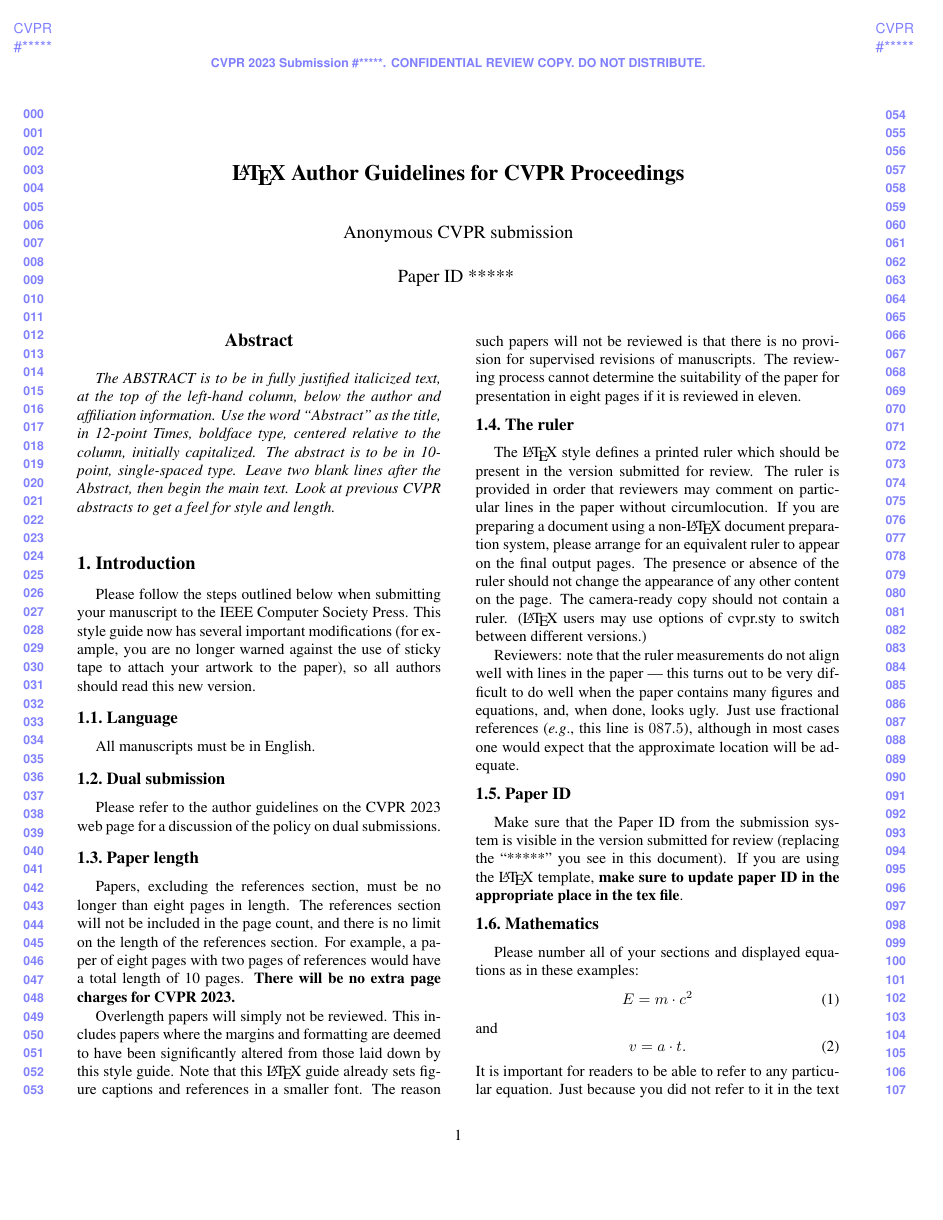
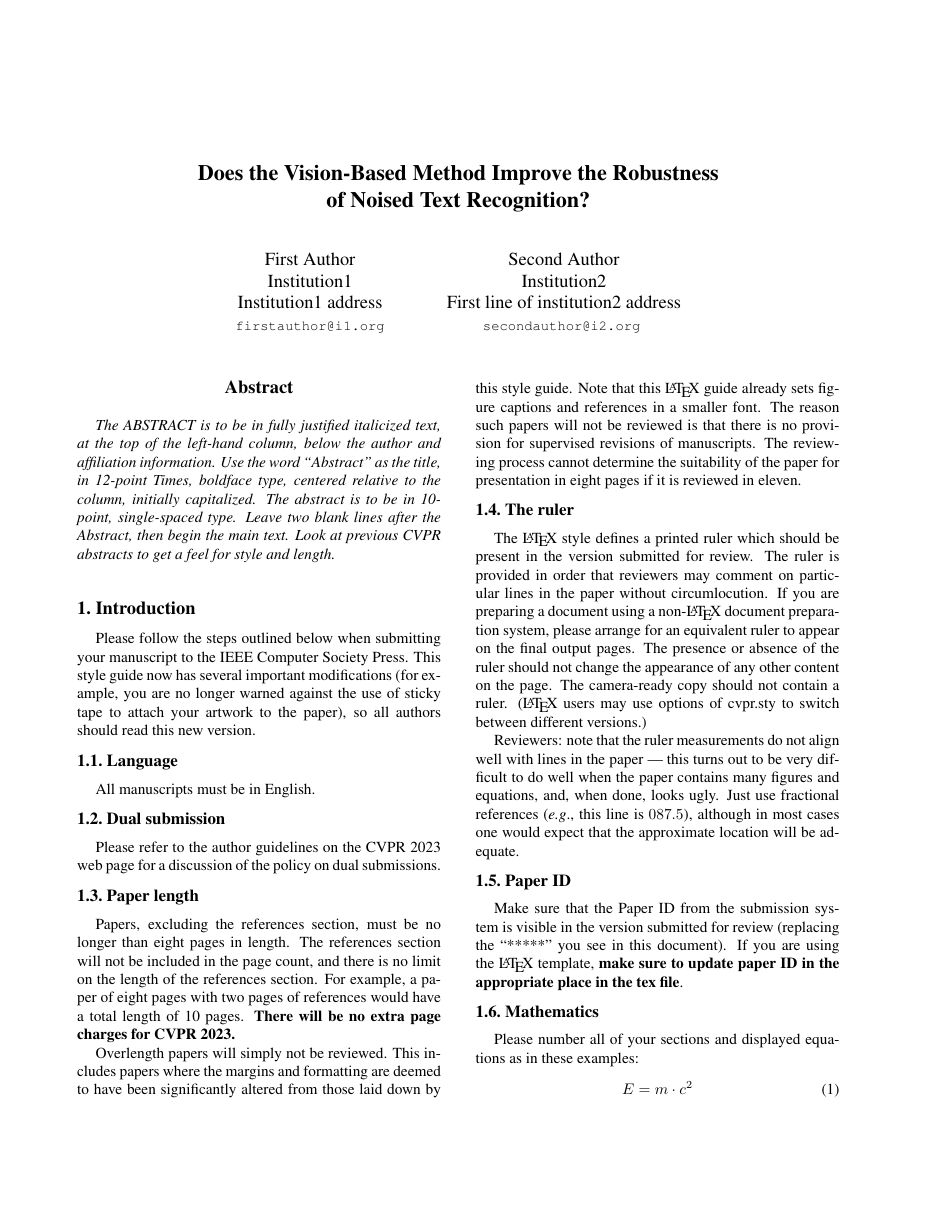
Before and after one commit to ANNAISDEVIL/cvdl_ss23, a LaTeX paper (cvpr2023/latex/PaperForReview.tex): page 1 of 5. Compiled offline with pdfLaTeX.

Commit message:
updated noise & README & non-[review] mode & added proposal

```diff
--- a/cvpr2023/latex/PaperForReview.tex
+++ b/cvpr2023/latex/PaperForReview.tex
@@ -5,8 +5,8 @@
 \documentclass[10pt,twocolumn,letterpaper]{article}
 
 %%%%%%%%% PAPER TYPE  - PLEASE UPDATE FOR FINAL VERSION
-\usepackage[review]{cvpr}      % To produce the REVIEW version
-%\usepackage{cvpr}              % To produce the CAMERA-READY version
+% \usepackage[review]{cvpr}      % To produce the REVIEW version
+\usepackage{cvpr}              % To produce the CAMERA-READY version
 %\usepackage[pagenumbers]{cvpr} % To force page numbers, e.g. for an arXiv version
 
 % Include other packages here, before hyperref.
@@ -45,7 +45,7 @@
 \begin{document}
 
 %%%%%%%%% TITLE - PLEASE UPDATE
-\title{\LaTeX\ Author Guidelines for \confName~Proceedings}
+\title{Does the Vision-Based Method Improve the Robustness\\ of Noised Text Recognition?}
 
 \author{First Author\\
 Institution1\\
```
Also changed, not shown: README.md, cvpr2023/latex/PaperForReview.pdf, proposal/Proposal Final Project CV SS 2023.pdf (added), proposal/Robust Open­Vocabulary Translation from Representations-2021.emnlp-main.576.pdf (added), 3 other files.
